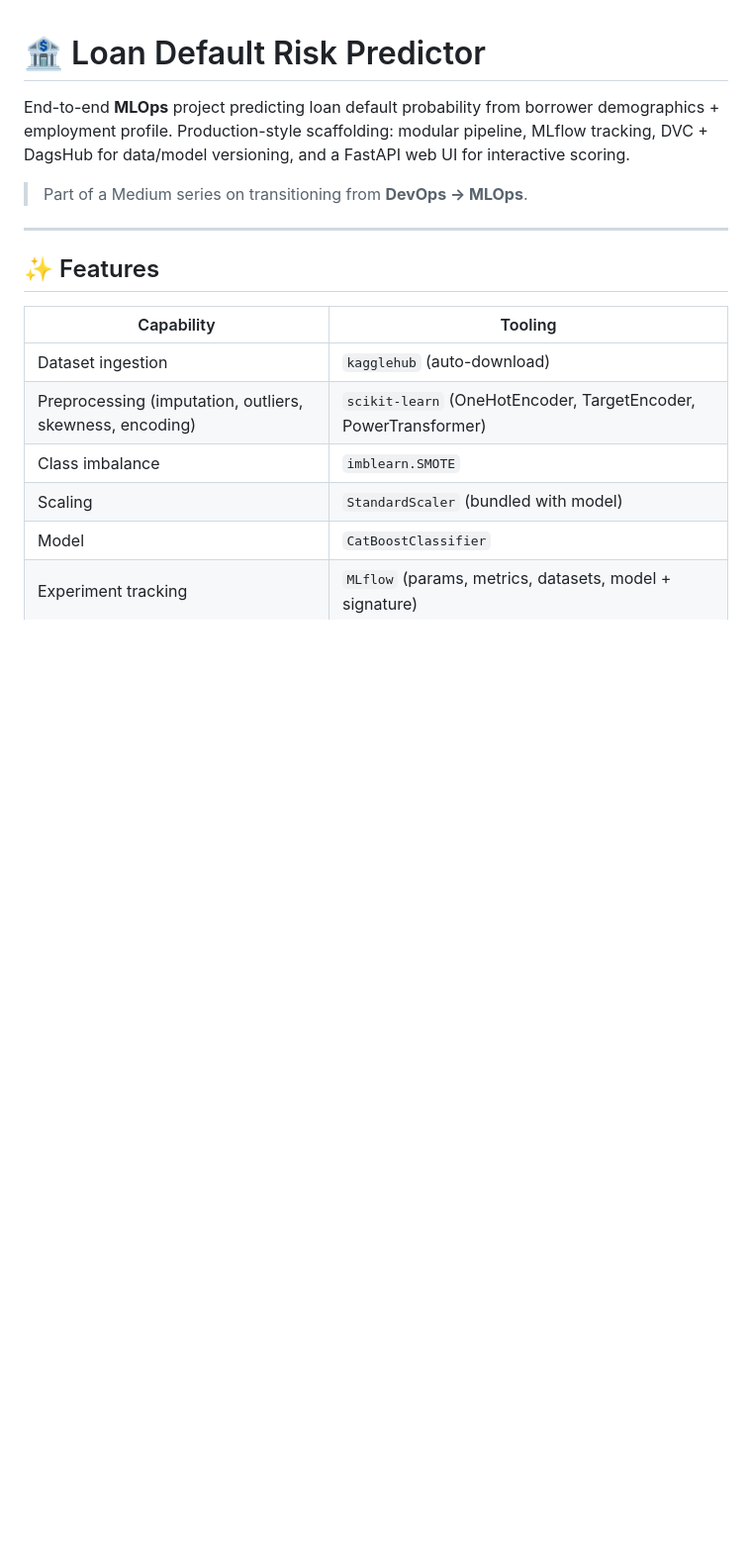
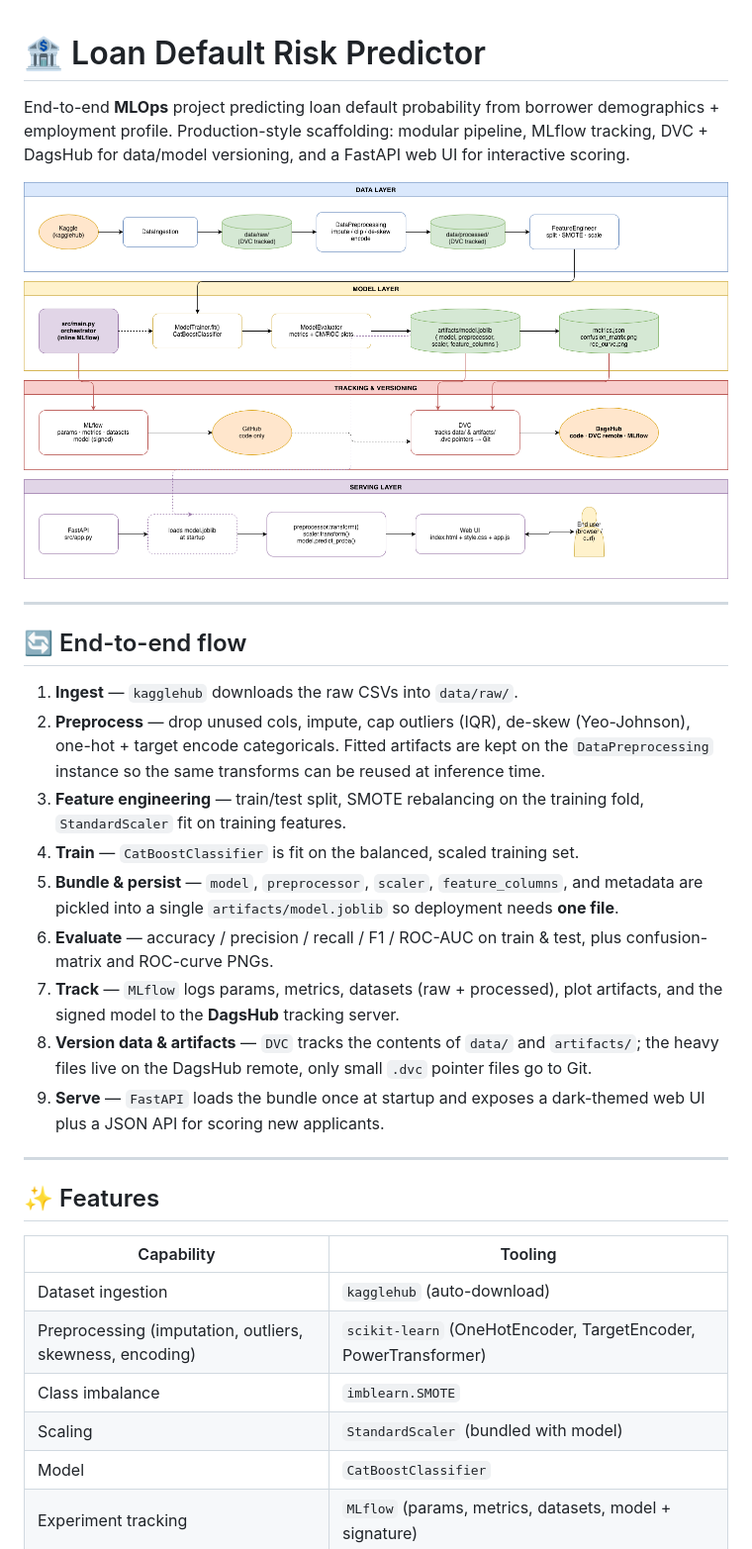
Before and after one commit to BharathVasanth12/loan_prediction, a Markdown page: README.MD, the part around the change printed below. Shown: that part at 99% size. Rendered like a GitHub page; pictures changed too: architecture.png (added); blank space fills up the shorter version.

Commit message:
updating arch diagram

```diff
--- a/README.MD
+++ b/README.MD
@@ -5,7 +5,34 @@ demographics + employment profile. Production-style scaffolding: modular
 pipeline, MLflow tracking, DVC + DagsHub for data/model versioning, and a
 FastAPI web UI for interactive scoring.
 
-> Part of a Medium series on transitioning from **DevOps → MLOps**.
+
+![Architecture](architecture.png)
+
+---
+
+## 🔄 End-to-end flow
+
+1. **Ingest** — `kagglehub` downloads the raw CSVs into `data/raw/`.
+2. **Preprocess** — drop unused cols, impute, cap outliers (IQR), de-skew
+   (Yeo-Johnson), one-hot + target encode categoricals. Fitted artifacts are
+   kept on the `DataPreprocessing` instance so the same transforms can be
+   reused at inference time.
+3. **Feature engineering** — train/test split, SMOTE rebalancing on the
+   training fold, `StandardScaler` fit on training features.
+4. **Train** — `CatBoostClassifier` is fit on the balanced, scaled training
+   set.
+5. **Bundle & persist** — `model`, `preprocessor`, `scaler`,
+   `feature_columns`, and metadata are pickled into a single
+   `artifacts/model.joblib` so deployment needs **one file**.
+6. **Evaluate** — accuracy / precision / recall / F1 / ROC-AUC on train &
+   test, plus confusion-matrix and ROC-curve PNGs.
+7. **Track** — `MLflow` logs params, metrics, datasets (raw + processed),
+   plot artifacts, and the signed model to the **DagsHub** tracking server.
+8. **Version data & artifacts** — `DVC` tracks the contents of `data/` and
+   `artifacts/`; the heavy files live on the DagsHub remote, only small
+   `.dvc` pointer files go to Git.
+9. **Serve** — `FastAPI` loads the bundle once at startup and exposes a
+   dark-themed web UI plus a JSON API for scoring new applicants.
 
 ---
 
```
Also changed, not shown: other parts of README.MD (+1 -1 lines), 2 other files.
